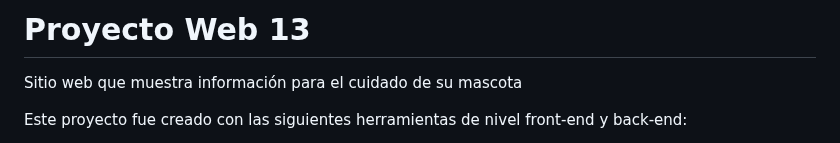
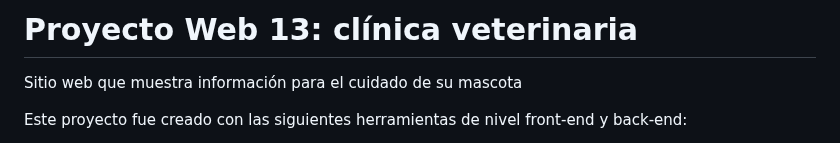
Before and after one commit to misproyectosweb/proyecto-web-13, a Markdown page: README.md, the part around the change. Rendered like a GitHub page.

Commit message:
Actualización archivo README.md

```diff
--- a/README.md
+++ b/README.md
@@ -1,4 +1,4 @@
-# Proyecto Web 13
+# Proyecto Web 13: clínica veterinaria
 
 Sitio web que muestra información para el cuidado de su mascota
 
```
